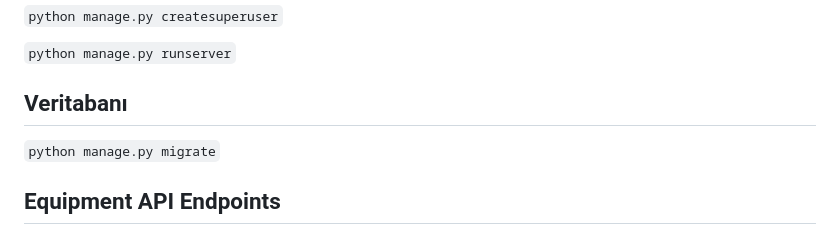
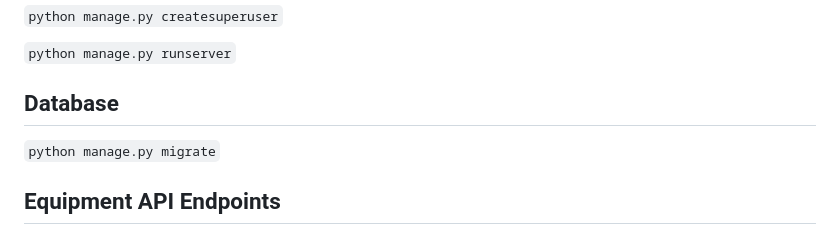
Before and after one commit to aysemamermer/warehouseDjango, a Markdown page: README.md, the part around the change. Rendered like a GitHub page.

```diff
--- a/README.md
+++ b/README.md
@@ -25,7 +25,7 @@ You can install dependencies by going to the project folder and running the foll
 `python manage.py runserver`
 
 
-## Veritabanı
+## Database
 
 `python manage.py migrate`
 
```
